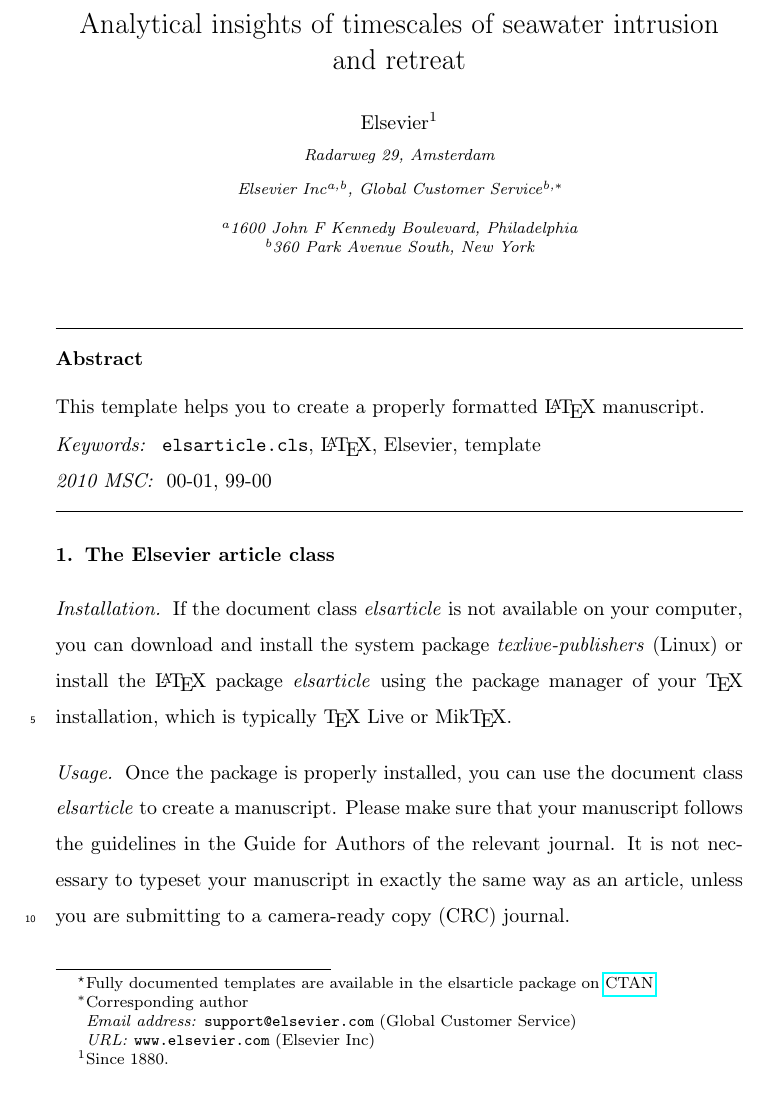
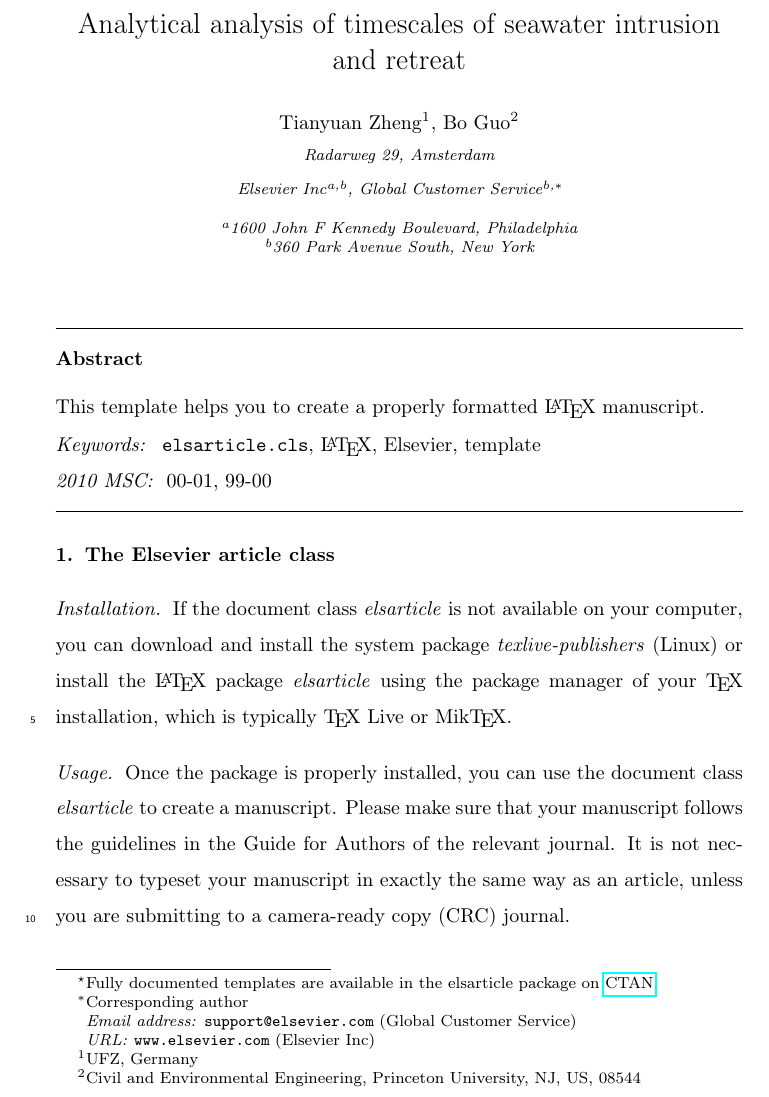
Before and after one commit to grubbymoon/JH_BO, a LaTeX paper (elsarticle-template.tex): part of page 1 of 3, cut so that both start at the same text. Compiled offline with pdfLaTeX.

Commit message:
Changed title and authors

```diff
--- a/elsarticle-template.tex
+++ b/elsarticle-template.tex
@@ -41,13 +41,15 @@
 
 \begin{frontmatter}
 
-\title{Analytical insights of timescales of seawater intrusion and retreat}
+\title{Analytical analysis of timescales of seawater intrusion and retreat}
 \tnotetext[mytitlenote]{Fully documented templates are available in the elsarticle package on \href{http://www.ctan.org/tex-archive/macros/latex/contrib/elsarticle}{CTAN}.}
 
 %% Group authors per affiliation:
-\author{Elsevier\fnref{myfootnote}}
+\author{Tianyuan Zheng \fnref{1}}
+\author{Bo Guo \fnref{2}}
 \address{Radarweg 29, Amsterdam}
-\fntext[myfootnote]{Since 1880.}
+\fntext[1]{UFZ, Germany}
+\fntext[2]{Civil and Environmental Engineering, Princeton University, NJ, US, 08544}
 
 %% or include affiliations in footnotes:
 \author[mymainaddress,mysecondaryaddress]{Elsevier Inc}
```
Also changed, not shown: elsarticle-template.pdf, 3 other files.
